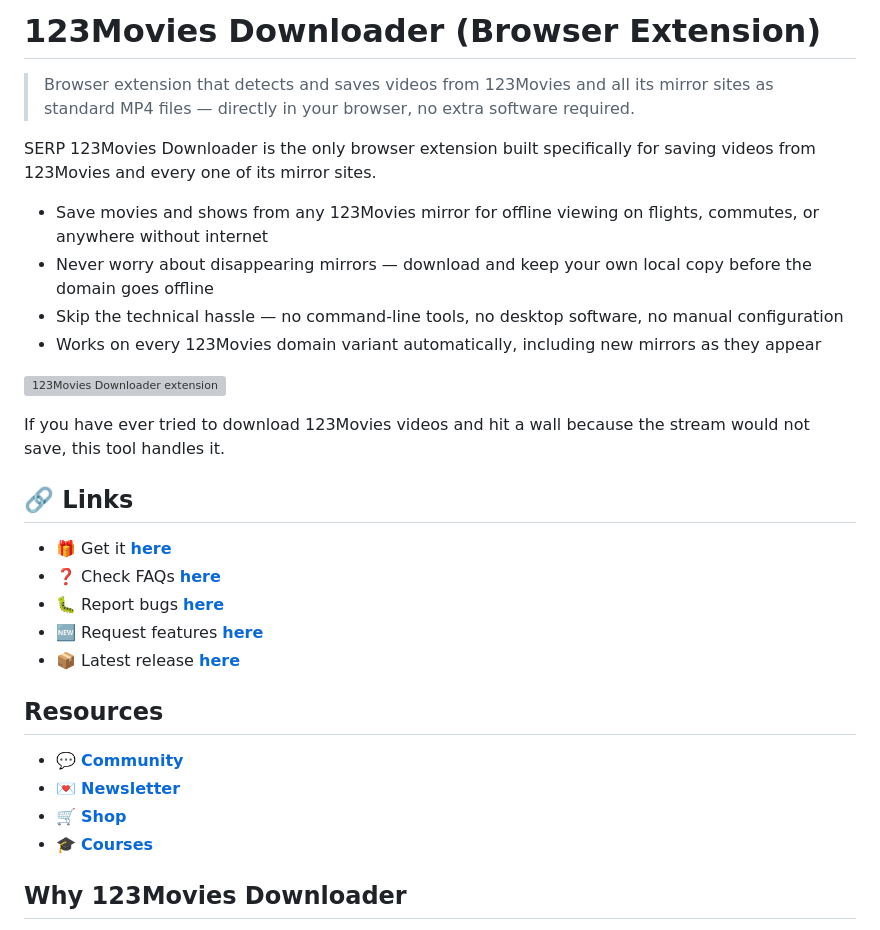
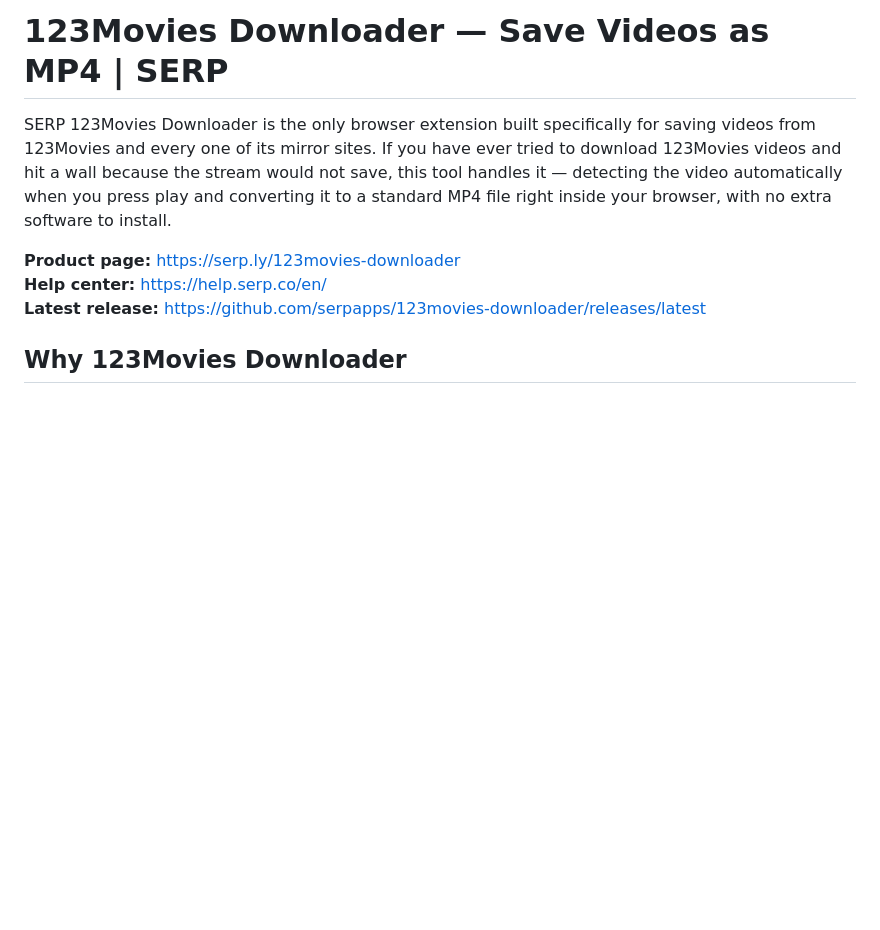
Before and after one commit to serpapps/123movies-downloader, a Markdown page: README.md, the part around one of its changes. Drawn GitHub-style; blank space fills up the shorter version; grey boxes are pictures that could not be loaded.

```diff
--- a/README.md
+++ b/README.md
@@ -1,32 +1,10 @@
-# 123Movies Downloader  (Browser Extension)
+# 123Movies Downloader — Save Videos as MP4 | SERP
 
-> Browser extension that detects and saves videos from 123Movies and all its mirror sites as standard MP4 files — directly in your browser, no extra software required.
+SERP 123Movies Downloader is the only browser extension built specifically for saving videos from 123Movies and every one of its mirror sites. If you have ever tried to download 123Movies videos and hit a wall because the stream would not save, this tool handles it — detecting the video automatically when you press play and converting it to a standard MP4 file right inside your browser, with no extra software to install.
 
-SERP 123Movies Downloader is the only browser extension built specifically for saving videos from 123Movies and every one of its mirror sites.
-
-- Save movies and shows from any 123Movies mirror for offline viewing on flights, commutes, or anywhere without internet
-- Never worry about disappearing mirrors — download and keep your own local copy before the domain goes offline
-- Skip the technical hassle — no command-line tools, no desktop software, no manual configuration
-- Works on every 123Movies domain variant automatically, including new mirrors as they appear
-
-![123Movies Downloader extension](https://imagedelivery.net/lnCkkCGRx34u0qGwzZrUBQ/99229979-5d3f-4f6f-9e7b-9a6b73775c00/public)
-
-If you have ever tried to download 123Movies videos and hit a wall because the stream would not save, this tool handles it.
-
-## 🔗 Links
-
-- 🎁 Get it [**here**](https://serp.ly/123movies-downloader)
-- ❓ Check FAQs [**here**](https://help.serp.co/en/)
-- 🐛 Report bugs [**here**](https://github.com/serpapps/123movies-downloader/issues)
-- 🆕 Request features [**here**](https://github.com/serpapps/123movies-downloader/discussions)
-- 📦 Latest release [**here**](https://github.com/serpapps/123movies-downloader/releases/latest)
-
-## Resources
-
-- 💬 [**Community**](https://community.serp.co)
-- 💌 [**Newsletter**](https://newsletter.serp.co)
-- 🛒 [**Shop**](https://store.serp.co)
-- 🎓 [**Courses**](https://courses.serp.co)
+**Product page:** https://serp.ly/123movies-downloader<br>
+**Help center:** https://help.serp.co/en/<br>
+**Latest release:** [https://github.com/serpapps/123movies-downloader/releases/latest](https://github.com/serpapps/123movies-downloader/releases/latest)
 
 ## Why 123Movies Downloader
 
```
Also changed, not shown: other parts of README.md (+29 -33 lines).
